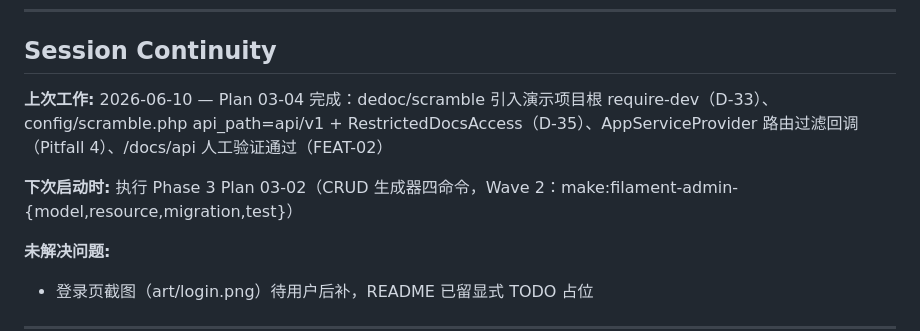
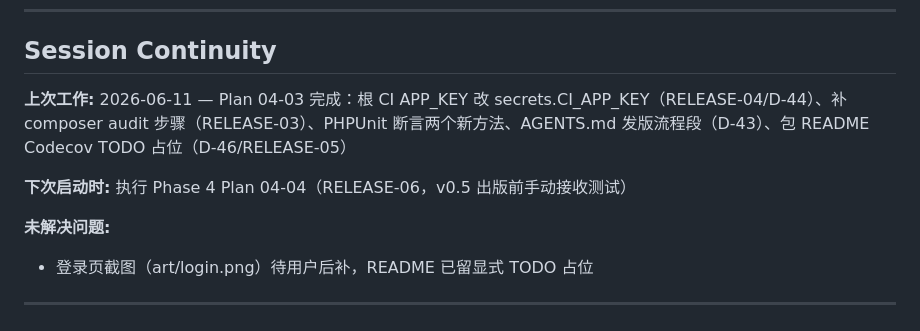
Before and after one commit to filamentboot/workspace, a Markdown page: .planning/STATE.md, the part around one of its changes. Rendered like a GitHub page.

```diff
--- a/.planning/STATE.md
+++ b/.planning/STATE.md
@@ -127,9 +127,9 @@ requirements_done:  0 / 30  (COMPLY-01~09 工程落地，测试/文档验收后
 
 ## Session Continuity
 
-**上次工作:** 2026-06-10 — Plan 03-04 完成：dedoc/scramble 引入演示项目根 require-dev（D-33）、config/scramble.php api_path=api/v1 + RestrictedDocsAccess（D-35）、AppServiceProvider 路由过滤回调（Pitfall 4）、/docs/api 人工验证通过（FEAT-02）
+**上次工作:** 2026-06-11 — Plan 04-03 完成：根 CI APP_KEY 改 secrets.CI_APP_KEY（RELEASE-04/D-44）、补 composer audit 步骤（RELEASE-03）、PHPUnit 断言两个新方法、AGENTS.md 发版流程段（D-43）、包 README Codecov TODO 占位（D-46/RELEASE-05）
 
-**下次启动时:** 执行 Phase 3 Plan 03-02（CRUD 生成器四命令，Wave 2：make:filament-admin-{model,resource,migration,test}）
+**下次启动时:** 执行 Phase 4 Plan 04-04（RELEASE-06，v0.5 出版前手动接收测试）
 
 **未解决问题:**
 
```
Also changed, not shown: other parts of .planning/STATE.md (+17 -12 lines), 1 other file.
